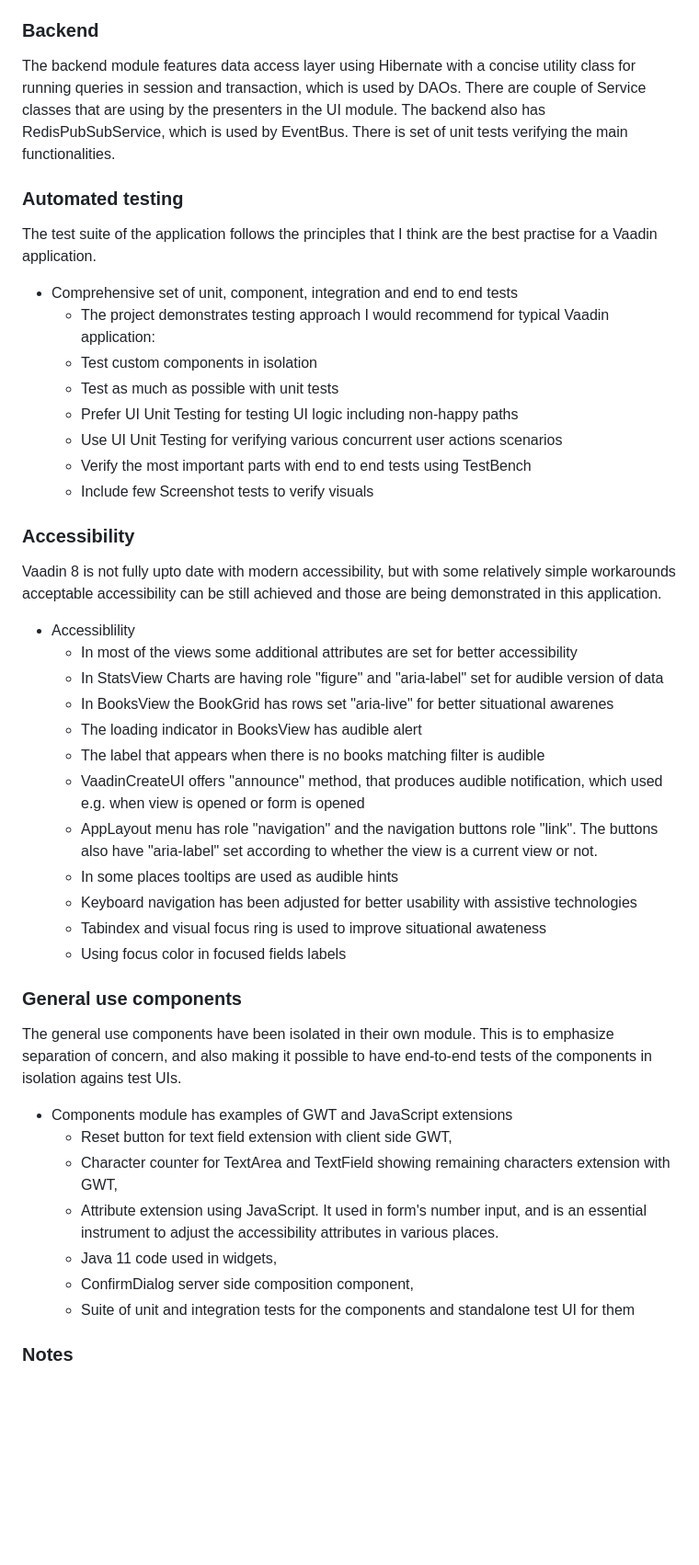
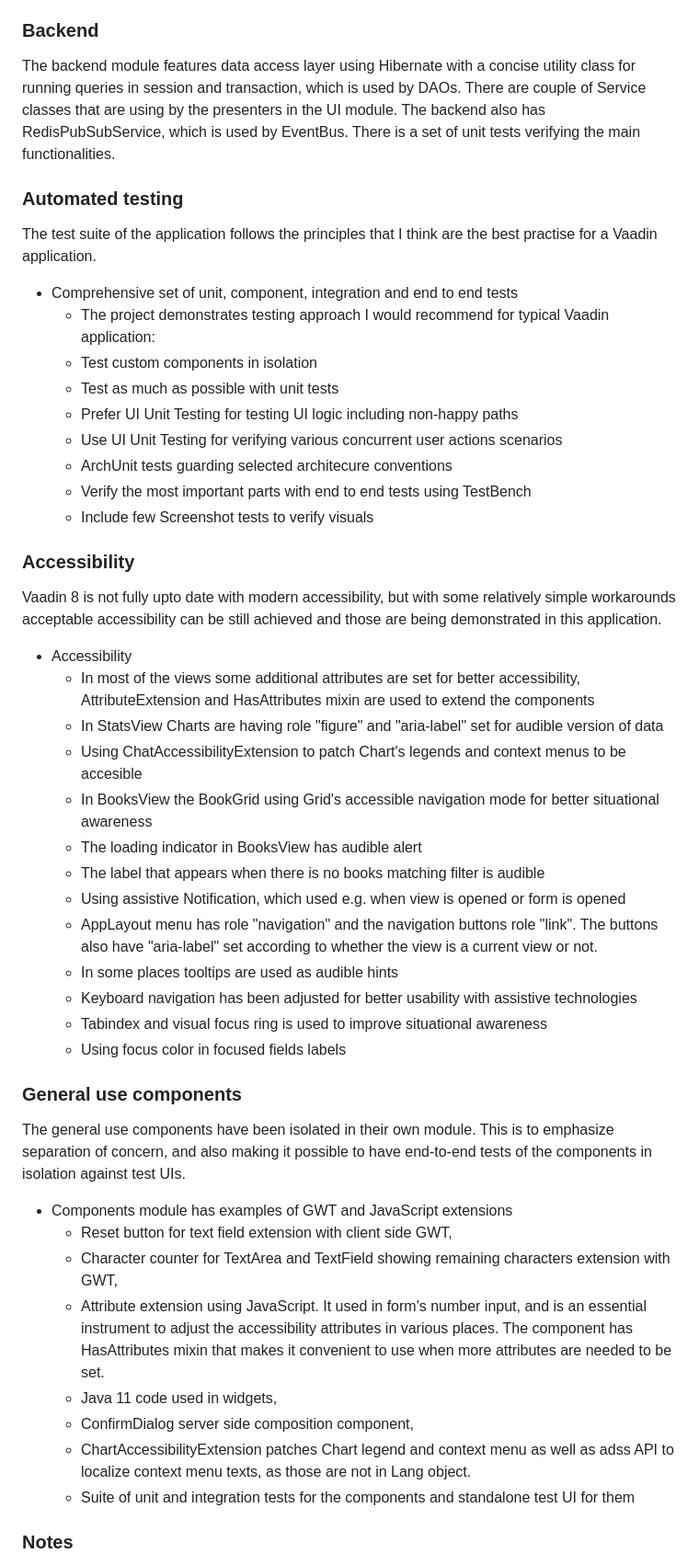
Before and after one commit to TatuLund/vaadin-create23, a Markdown page: README.md, the part around the change printed below. Shown: that part at 92% size. GitHub-like rendering; blank space fills up the shorter version.

Commit message:
doc: Update README.md

```diff
--- a/README.md
+++ b/README.md
@@ -64,7 +67,7 @@ Despites being somewhat artificial this demo app covers various use cases you ma
 
 ### Backend
 
-The backend module features data access layer using Hibernate with a concise utility class for running queries in session and transaction, which is used by DAOs. There are couple of Service classes that are using by the presenters in the UI module. The backend also has RedisPubSubService, which is used by EventBus.  There is set of unit tests verifying the main functionalities.
+The backend module features data access layer using Hibernate with a concise utility class for running queries in session and transaction, which is used by DAOs. There are couple of Service classes that are using by the presenters in the UI module. The backend also has RedisPubSubService, which is used by EventBus.  There is a set of unit tests verifying the main functionalities.
 
 ### Automated testing
 
@@ -76,6 +79,7 @@ The test suite of the application follows the principles that I think are the be
     - Test as much as possible with unit tests
     - Prefer UI Unit Testing for testing UI logic including non-happy paths
     - Use UI Unit Testing for verifying various concurrent user actions scenarios
+	- ArchUnit tests guarding selected architecure conventions
     - Verify the most important parts with end to end tests using TestBench
     - Include few Screenshot tests to verify visuals
 
@@ -83,29 +87,31 @@ The test suite of the application follows the principles that I think are the be
 
 Vaadin 8 is not fully upto date with modern accessibility, but with some relatively simple workarounds acceptable accessibility can be still achieved and those are being demonstrated in this application.
 
-- Accessiblility
-    - In most of the views some additional attributes are set for better accessibility
+- Accessibility
+    - In most of the views some additional attributes are set for better accessibility, AttributeExtension and HasAttributes mixin are used to extend the components
     - In StatsView Charts are having role "figure" and "aria-label" set for audible version of data
-    - In BooksView the BookGrid has rows set "aria-live" for better situational awarenes
+	- Using ChatAccessibilityExtension to patch Chart's legends and context menus to be accesible
+    - In BooksView the BookGrid using Grid's accessible navigation mode for better situational awareness
     - The loading indicator in BooksView has audible alert
     - The label that appears when there is no books matching filter is audible
-    - VaadinCreateUI offers "announce" method, that produces audible notification, which used e.g. when view is opened or form is opened
+    - Using assistive Notification, which used e.g. when view is opened or form is opened
     - AppLayout menu has role "navigation" and the navigation buttons role "link". The buttons also have "aria-label" set according to whether the view is a current view or not.
     - In some places tooltips are used as audible hints
     - Keyboard navigation has been adjusted for better usability with assistive technologies
-    - Tabindex and visual focus ring is used to improve situational awateness
+    - Tabindex and visual focus ring is used to improve situational awareness
     - Using focus color in focused fields labels
 
 ### General use components
 
-The general use components have been isolated in their own module. This is to emphasize separation of concern, and also making it possible to have end-to-end tests of the components in isolation agains test UIs.
+The general use components have been isolated in their own module. This is to emphasize separation of concern, and also making it possible to have end-to-end tests of the components in isolation against test UIs.
 
 - Components module has examples of GWT and JavaScript extensions
 	- Reset button for text field extension with client side GWT,
 	- Character counter for TextArea and TextField showing remaining characters extension with GWT,
-	- Attribute extension using JavaScript. It used in form's number input, and is an essential instrument to adjust the accessibility attributes in various places.
+	- Attribute extension using JavaScript. It used in form's number input, and is an essential instrument to adjust the accessibility attributes in various places. The component has HasAttributes mixin that makes it convenient to use when more attributes are needed to be set.
 	- Java 11 code used in widgets,
 	- ConfirmDialog server side composition component,
+	- ChartAccessibilityExtension patches Chart legend and context menu as well as adss API to localize context menu texts, as those are not in Lang object.
 	- Suite of unit and integration tests for the components and standalone test UI for them
 
 ### Notes
```
Also changed, not shown: other parts of README.md (+11 -8 lines).
